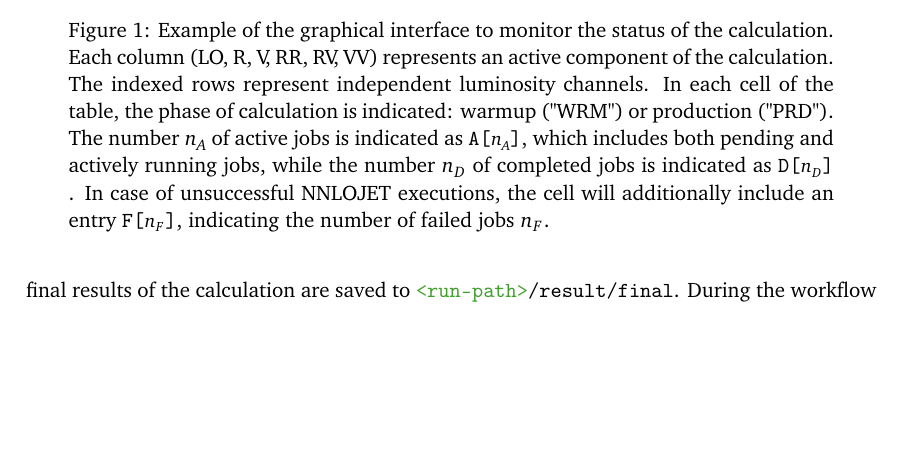
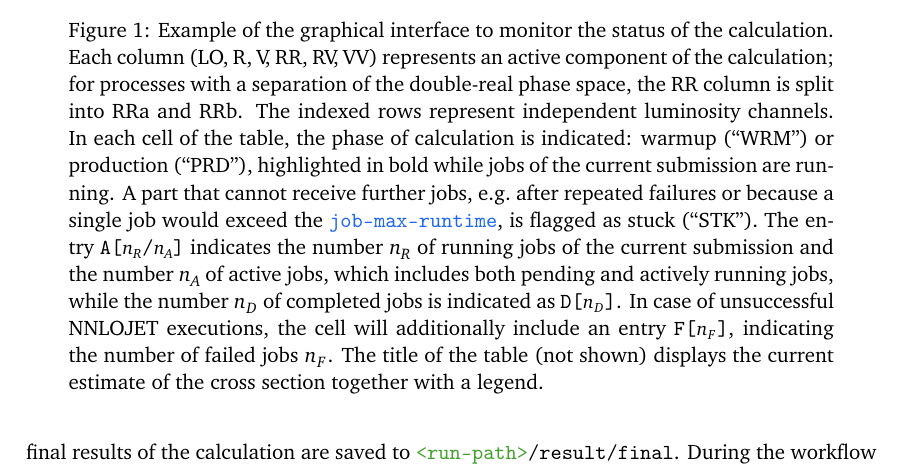
Before and after one commit to nnlojet/nnlojet.github.io, a LaTeX document (manual/NNLOJET.tex): part of page 29 of 43 before the commit and part of page 29 of 44 after it, cut so that both start at the same text, the shorter picture padded with empty space. Compiled offline with pdfLaTeX.

Commit message:
manual: update monitor caption

```diff
--- a/manual/NNLOJET.tex
+++ b/manual/NNLOJET.tex
@@ -1794,11 +1794,13 @@ The final results of the calculation are saved to \command{<run-path>/result/fin
   \includegraphics[width=\textwidth]{dokan_monitor.png}
   \caption{
     Example of the graphical interface to monitor the status of the calculation.
-    Each column (LO, R, V, RR, RV, VV) represents an active component of the calculation.
+    Each column (LO, R, V, RR, RV, VV) represents an active component of the calculation; for processes with a separation of the double-real phase space, the RR column is split into RRa and RRb.
     The indexed rows represent independent luminosity channels.
-    In each cell of the table, the phase of calculation is indicated: warmup ("WRM") or production ("PRD").
-    The number $n_A$ of active jobs is indicated as \lstinline[mathescape]!A[$n_A$]!, which includes both pending and actively running jobs, while the number $n_D$ of completed jobs is indicated as \lstinline[mathescape]!D[$n_D$]!.
+    In each cell of the table, the phase of calculation is indicated: warmup (``WRM'') or production (``PRD''), highlighted in bold while jobs of the current submission are running.
+    A part that cannot receive further jobs, e.g.\ after repeated failures or because a single job would exceed the \command{(key)job-max-runtime(/key)}, is flagged as stuck (``STK'').
+    The entry \lstinline[mathescape]!A[$n_R$/$n_A$]! indicates the number $n_R$ of running jobs of the current submission and the number $n_A$ of active jobs, which includes both pending and actively running jobs, while the number $n_D$ of completed jobs is indicated as \lstinline[mathescape]!D[$n_D$]!.
     In case of unsuccessful NNLOJET executions, the cell will additionally include an entry \lstinline[mathescape]!F[$n_F$]!, indicating the number of failed jobs $n_F$.
+    The title of the table (not shown) displays the current estimate of the cross section together with a legend.
   }
   \label{fig:workflow_table}
 \end{figure}
```
